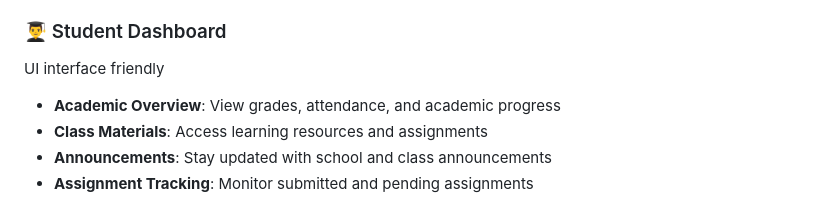
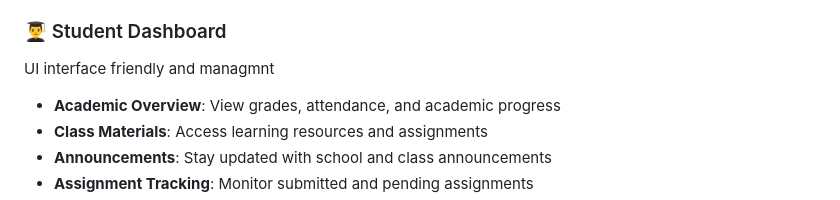
Before and after one commit to Nat1-Y/School_system_test, a Markdown page: README.md, the part around the change. GitHub-like rendering.

```diff
--- a/README.md
+++ b/README.md
@@ -35,7 +35,7 @@ UI interface friendly and managment
 - **Assignment Management**: Create and track assignments
 
 ### 👨‍🎓 Student Dashboard
-UI interface friendly
+UI interface friendly and managmnt
 - **Academic Overview**: View grades, attendance, and academic progress
 - **Class Materials**: Access learning resources and assignments
 - **Announcements**: Stay updated with school and class announcements
```
